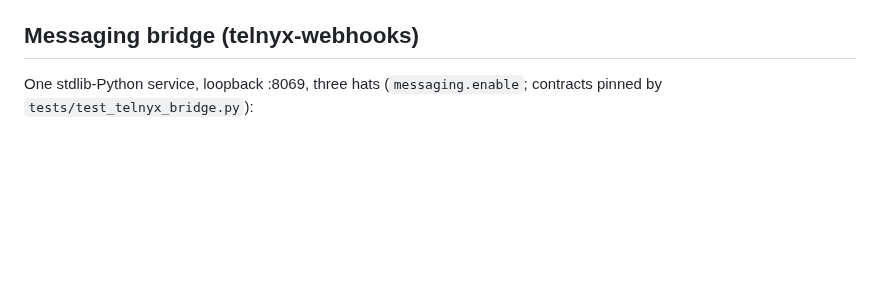
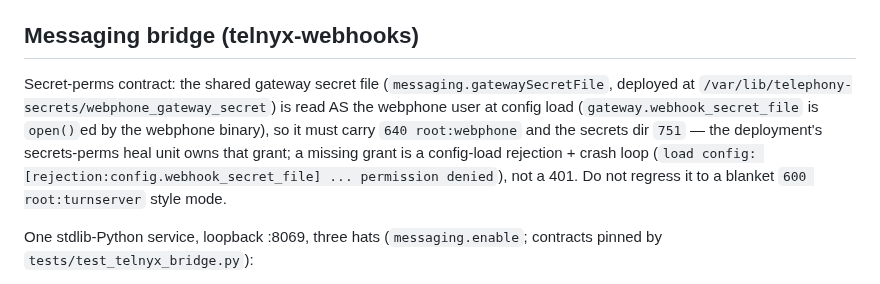
Before and after one commit to LarsArtmann/nix-international-telephony, a Markdown page: docs/ops-runbook.md, the part around the change. GitHub-like rendering; blank space fills up the shorter version.

Commit message:
chore: auto-commit 1 changed file(s) (heuristic)
Daemon: true

```diff
--- a/docs/ops-runbook.md
+++ b/docs/ops-runbook.md
@@ -585,6 +585,17 @@ Common failure modes:
 
 ## Messaging bridge (telnyx-webhooks)
 
+Secret-perms contract: the shared gateway secret file
+(`messaging.gatewaySecretFile`, deployed at
+`/var/lib/telephony-secrets/webphone_gateway_secret`) is read AS the
+webphone user at config load (`gateway.webhook_secret_file` is
+`open()`ed by the webphone binary), so it must carry `640 root:webphone`
+and the secrets dir `751` — the deployment's secrets-perms heal unit
+owns that grant; a missing grant is a config-load rejection + crash
+loop (`load config: [rejection:config.webhook_secret_file] ... permission
+denied`), not a 401. Do not regress it to a blanket `600 root:turnserver`
+style mode.
+
 One stdlib-Python service, loopback :8069, three hats (`messaging.enable`;
 contracts pinned by `tests/test_telnyx_bridge.py`):
 
```
